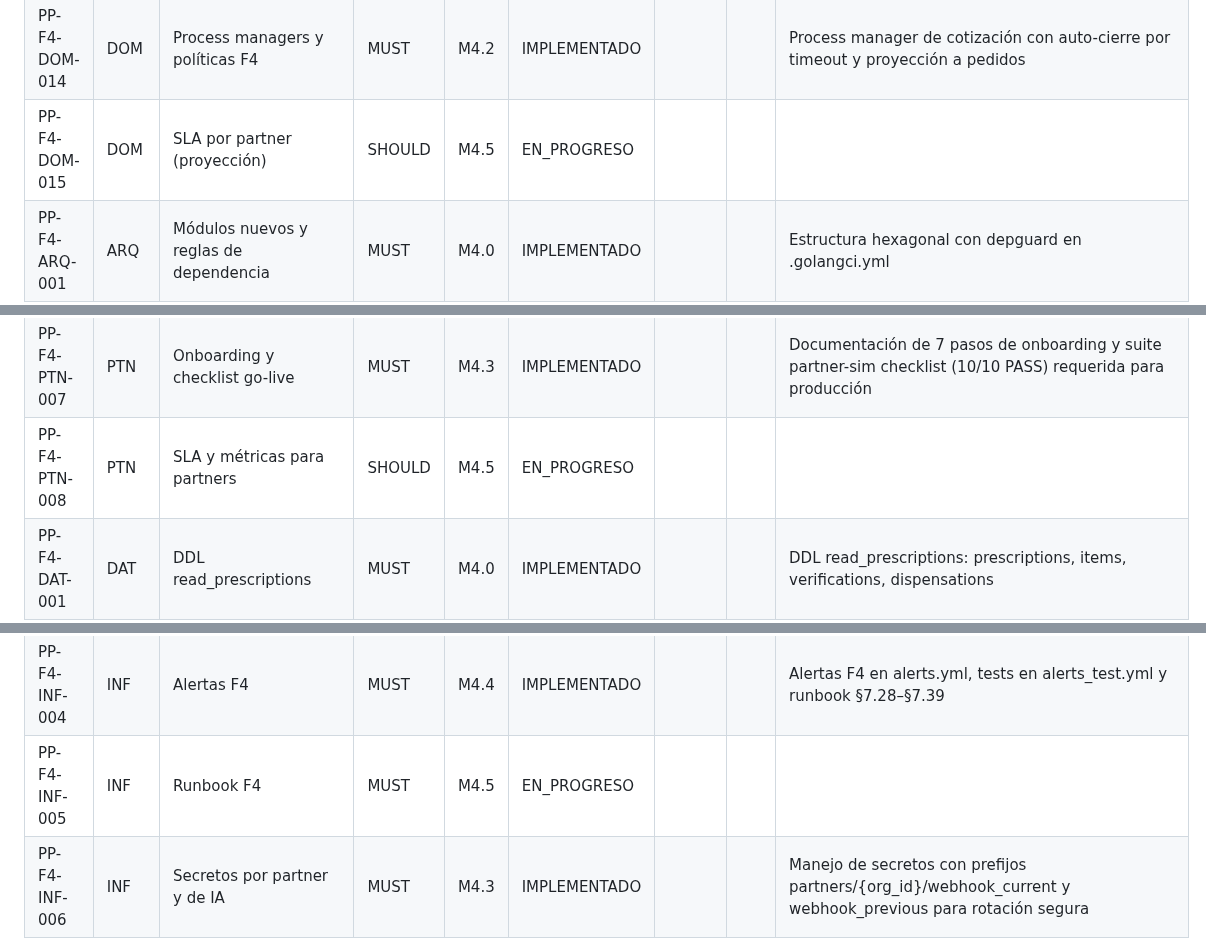
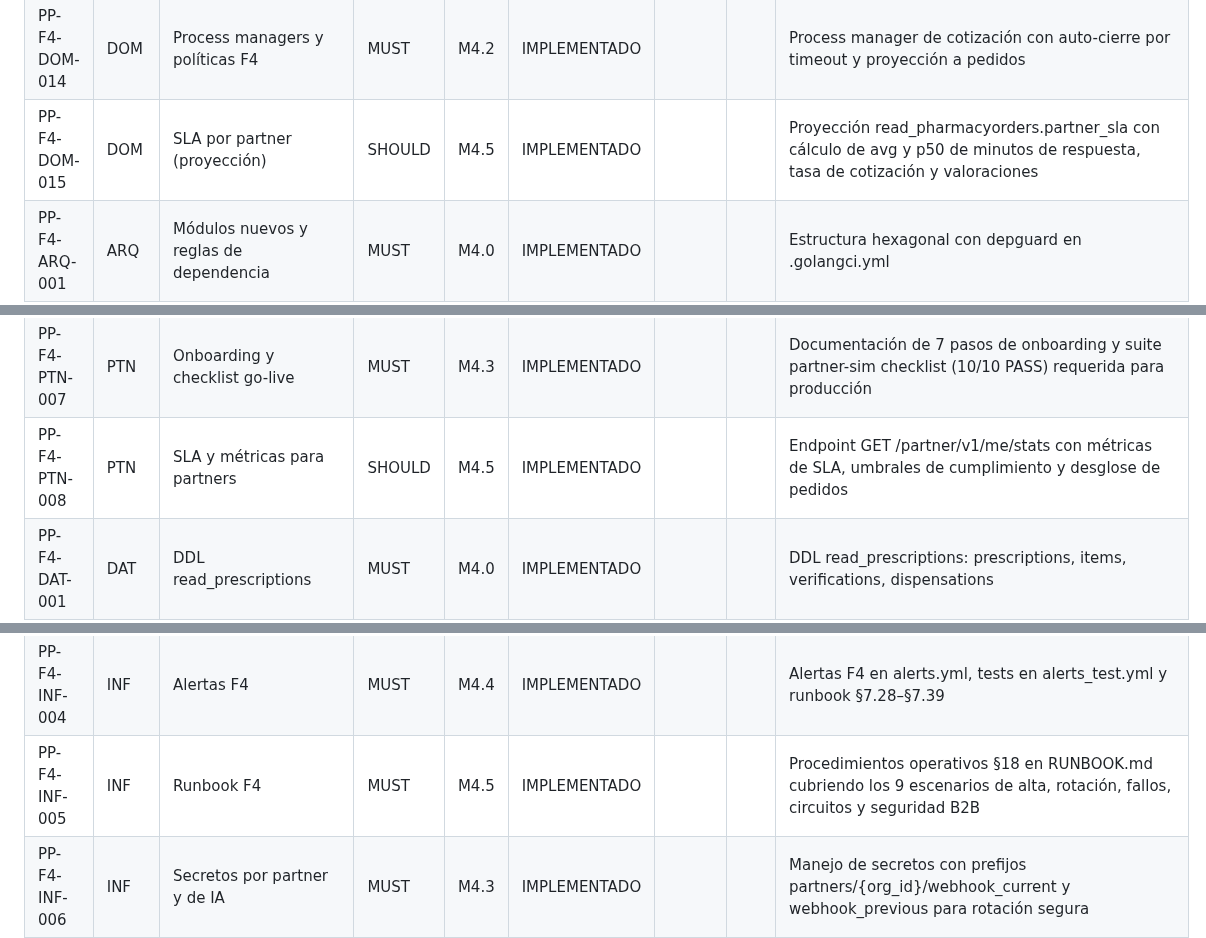
Before and after one commit to edcastanohunter/PetPassport, a Markdown page: docs/tracking/phase-4.md, 3 parts joined by grey strips. Rendered like a GitHub page.

```diff
--- a/docs/tracking/phase-4.md
+++ b/docs/tracking/phase-4.md
@@ -41,7 +41,7 @@
 | PP-F4-DOM-012 | DOM | Reglas regulatorias por país | MUST | M4.0 | IMPLEMENTADO | | | Reglas regulatorias por país cargadas desde ref.regulatory_rules |
 | PP-F4-DOM-013 | DOM | Puertos F4 | MUST | M4.0 | IMPLEMENTADO | | | Puertos hexagonales y adaptadores en infra/app de prescriptions |
 | PP-F4-DOM-014 | DOM | Process managers y políticas F4 | MUST | M4.2 | IMPLEMENTADO | | | Process manager de cotización con auto-cierre por timeout y proyección a pedidos |
-| PP-F4-DOM-015 | DOM | SLA por partner (proyección) | SHOULD | M4.5 | EN_PROGRESO | | | |
+| PP-F4-DOM-015 | DOM | SLA por partner (proyección) | SHOULD | M4.5 | IMPLEMENTADO | | | Proyección read_pharmacyorders.partner_sla con cálculo de avg y p50 de minutos de respuesta, tasa de cotización y valoraciones |
 | PP-F4-ARQ-001 | ARQ | Módulos nuevos y reglas de dependencia | MUST | M4.0 | IMPLEMENTADO | | | Estructura hexagonal con depguard en .golangci.yml |
 | PP-F4-ARQ-002 | ARQ | Saga de cotización: orquestación, timeouts, idempotencia | MUST | M4.2 | IMPLEMENTADO | | | Saga de cotización con persistencia de eventos, timeouts y selección atómica idempotente |
 | PP-F4-ARQ-003 | ARQ | PartnerGateway y niveles portal/api/adapter | MUST | M4.2 | IMPLEMENTADO | | | PartnerGateway soportando integración portal web y adaptadores B2B |
@@ -73,7 +73,7 @@
 | PP-F4-PTN-005 | PTN | Sandbox y simulador para partners | MUST | M4.3 | IMPLEMENTADO | | | Generación de credenciales sandbox en portal y binario partner-sim para simular recepción y validación |
 | PP-F4-PTN-006 | PTN | Límites por partner | MUST | M4.3 | IMPLEMENTADO | | | Middleware PartnerMiddleware con límites diferenciados (600/120 rpm), Retry-After y respuesta RFC 7807 429 |
 | PP-F4-PTN-007 | PTN | Onboarding y checklist go-live | MUST | M4.3 | IMPLEMENTADO | | | Documentación de 7 pasos de onboarding y suite partner-sim checklist (10/10 PASS) requerida para producción |
-| PP-F4-PTN-008 | PTN | SLA y métricas para partners | SHOULD | M4.5 | EN_PROGRESO | | | |
+| PP-F4-PTN-008 | PTN | SLA y métricas para partners | SHOULD | M4.5 | IMPLEMENTADO | | | Endpoint GET /partner/v1/me/stats con métricas de SLA, umbrales de cumplimiento y desglose de pedidos |
 | PP-F4-DAT-001 | DAT | DDL read_prescriptions | MUST | M4.0 | IMPLEMENTADO | | | DDL read_prescriptions: prescriptions, items, verifications, dispensations |
 | PP-F4-DAT-002 | DAT | DDL read_pharmacyorders | MUST | M4.2 | IMPLEMENTADO | | | DDL y migración 20261108000025_pharmacy_orders.sql para schema read_pharmacyorders |
 | PP-F4-DAT-003 | DAT | DDL credenciales, partner_integrations, mapeos, webhooks, partner_calls | MUST | M4.0 | IMPLEMENTADO | | | DDL identity.professional_credentials y tablas B2B base |
@@ -117,7 +117,7 @@
 | PP-F4-INF-002 | INF | Egress proxy y reglas de red | MUST | M4.3 | IMPLEMENTADO | | | Estructura infra/egress/allowlist.yaml, auditoría de peticiones salientes y aislamiento de red en compose |
 | PP-F4-INF-003 | INF | Observabilidad F4 | MUST | M4.4 | IMPLEMENTADO | | | Dashboards Grafana (Pharmacy Orders, Partners, OCR/IA, Prescriptions) y 17 métricas Prometheus exportadas |
 | PP-F4-INF-004 | INF | Alertas F4 | MUST | M4.4 | IMPLEMENTADO | | | Alertas F4 en alerts.yml, tests en alerts_test.yml y runbook §7.28–§7.39 |
-| PP-F4-INF-005 | INF | Runbook F4 | MUST | M4.5 | EN_PROGRESO | | | |
+| PP-F4-INF-005 | INF | Runbook F4 | MUST | M4.5 | IMPLEMENTADO | | | Procedimientos operativos §18 en RUNBOOK.md cubriendo los 9 escenarios de alta, rotación, fallos, circuitos y seguridad B2B |
 | PP-F4-INF-006 | INF | Secretos por partner y de IA | MUST | M4.3 | IMPLEMENTADO | | | Manejo de secretos con prefijos partners/{org_id}/webhook_current y webhook_previous para rotación segura |
 | PP-F4-INF-007 | INF | Publicación del sitio de desarrolladores | SHOULD | M4.3 | IMPLEMENTADO | | | Generación e inspección del portal de desarrolladores en CI mediante job developers-site en docs.yml |
 | PP-F4-QA-001 | QA | Pruebas de saga e invariantes | MUST | M4.2 | IMPLEMENTADO | | | Pruebas unitarias de invariantes canónicas Q1–Q8, O1–O8 y test de concurrencia de selección |
```
Also changed, not shown: other parts of docs/tracking/phase-4.md (+4 -4 lines), 1 other file.
